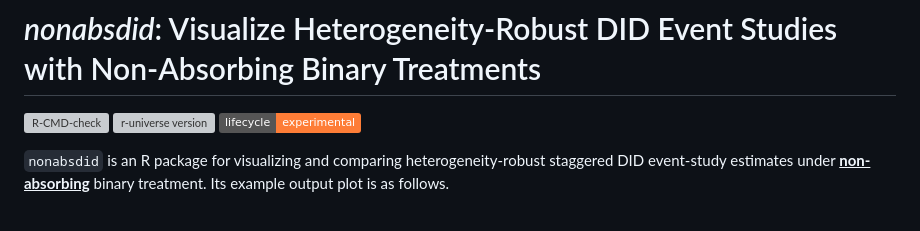
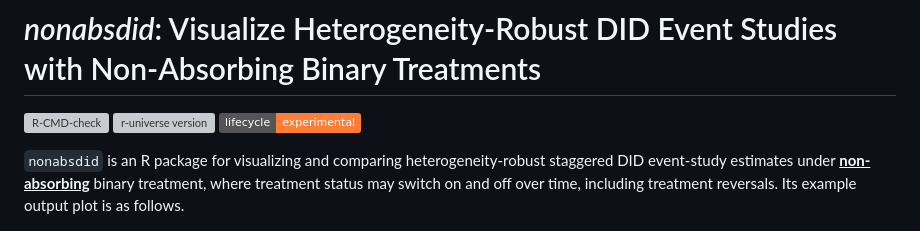
Before and after one commit to takuma1102/nonabsdid, a Markdown page: README.md, the part around the change. Rendered like a GitHub page; badges without logos; grey boxes are pictures that could not be loaded.

```diff
--- a/README.md
+++ b/README.md
@@ -6,7 +6,7 @@
 [![Lifecycle: experimental](https://img.shields.io/badge/lifecycle-experimental-orange.svg)](https://lifecycle.r-lib.org/articles/stages.html#experimental)
 <!-- badges: end -->
 
-`nonabsdid` is an R package for visualizing and comparing heterogeneity-robust staggered DID event-study estimates under <ins>**non-absorbing**</ins> binary treatment. Its example output plot is as follows.
+`nonabsdid` is an R package for visualizing and comparing heterogeneity-robust staggered DID event-study estimates under <ins>**non-absorbing**</ins> binary treatment, where treatment status may switch on and off over time, including treatment reversals. Its example output plot is as follows.
 
 ![Comparison of heterogeneity-robust estimators vs naive TWFE](man/figures/README_example2_plot_method_shape.png)
 
```
